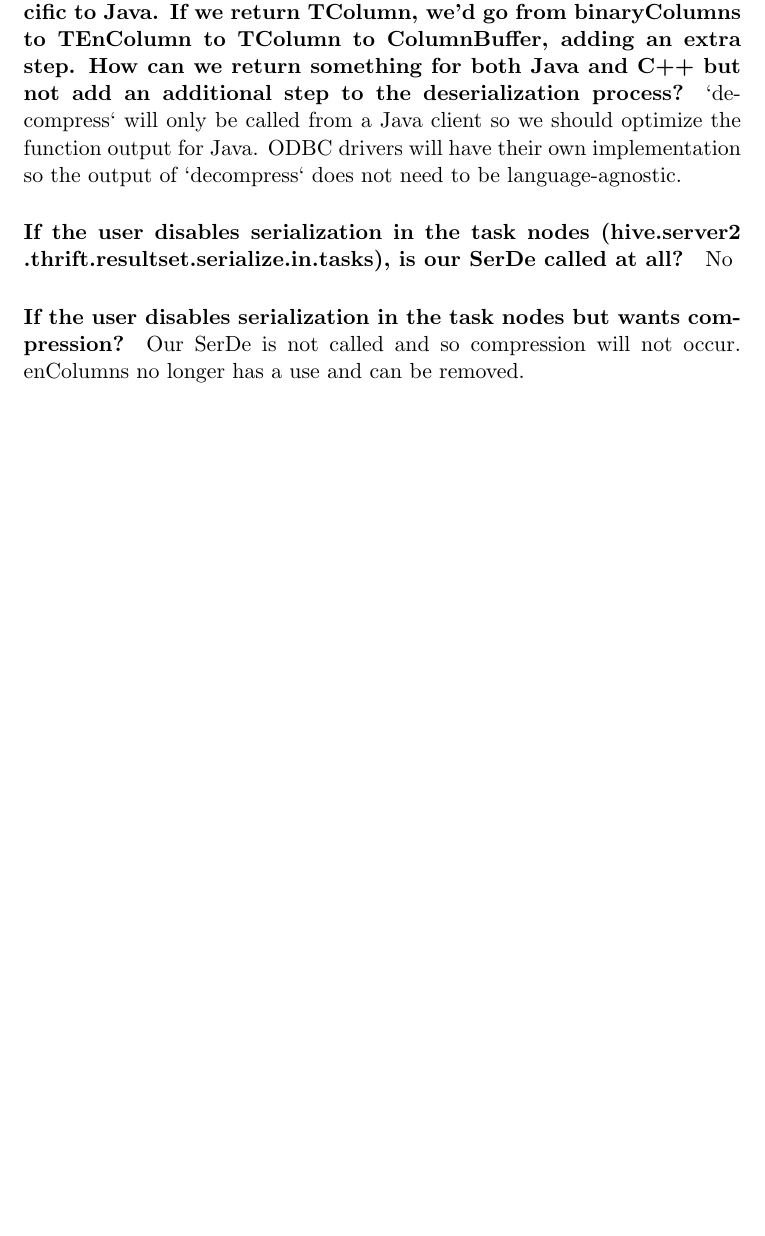
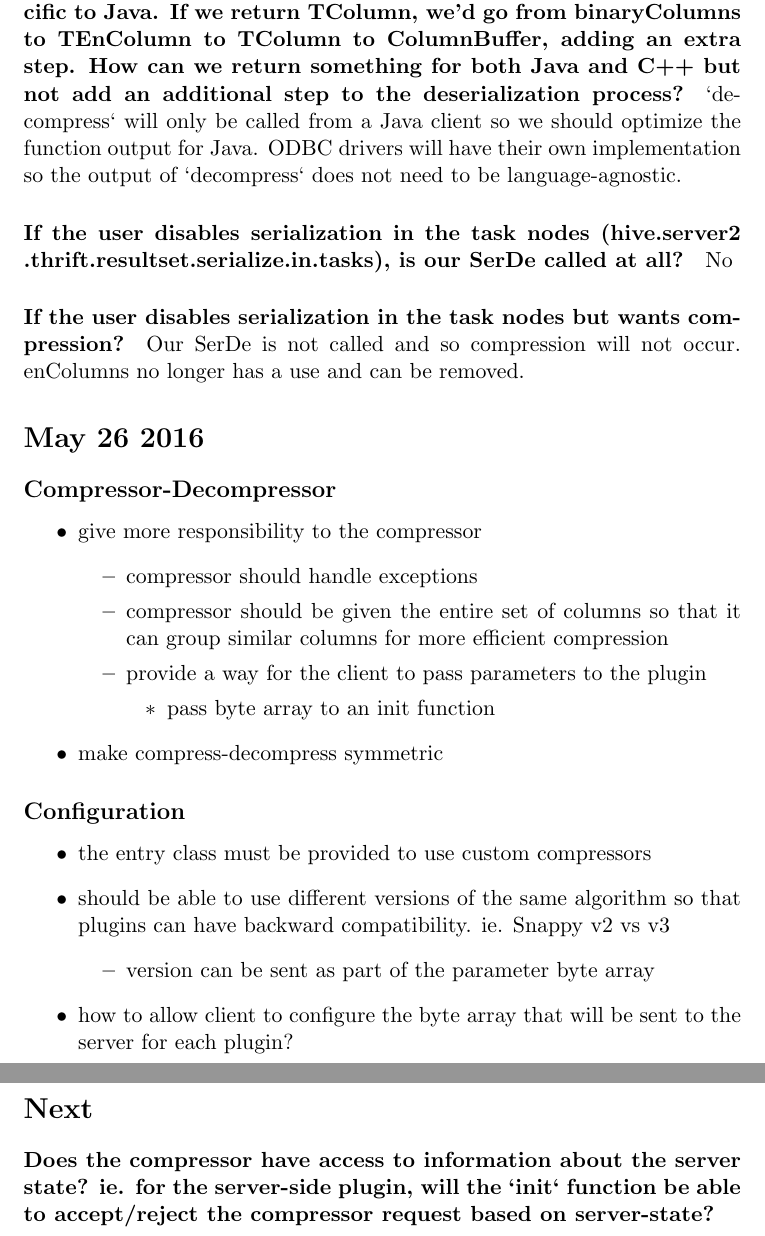
Before and after one commit to kliewkliew/HIVE-13680, a LaTeX document (design-considerations/design-considerations.tex): part of page 3 of 3 before the commit and two parts of pages 3 and 4 of 4 after it, the two joined at a grey line, cut so that both start at the same text, the shorter picture padded with empty space. Compiled offline with pdfLaTeX.

Commit message:
Add notes from May 26 2016 meeting

```diff
--- a/design-considerations/design-considerations.tex
+++ b/design-considerations/design-considerations.tex
@@ -63,4 +65,35 @@
 	\paragraph{If the user disables serialization in the task nodes but wants compression?}
 	Our SerDe is not called and so compression will not occur. enColumns no longer has a use and can be removed.
 
+\section*{May 26 2016}
+
+	\subsection*{Compressor-Decompressor}
+	\begin{itemize}
+		\item give more responsibility to the compressor
+		\begin{itemize}
+			\item compressor should handle exceptions
+			\item compressor should be given the entire set of columns so that it can group similar columns for more efficient compression
+			\item provide a way for the client to pass parameters to the plugin
+			\begin{itemize}
+				\item pass byte array to an init function
+			\end{itemize}
+		\end{itemize}
+		\item make compress-decompress symmetric
+	\end{itemize}
+
+	\subsection*{Configuration}
+
+	\begin{itemize}
+		\item the entry class must be provided to use custom compressors
+		\item should be able to use different versions of the same algorithm so that plugins can have backward compatibility. ie. Snappy v2 vs v3
+		\begin{itemize}
+			\item version can be sent as part of the parameter byte array
+		\end{itemize}
+		\item how to allow client to configure the byte array that will be sent to the server for each plugin?
+	\end{itemize}
+
+\section*{Next}
+
+	\paragraph{Does the compressor have access to information about the server state? ie. for the server-side plugin, will the `init` function be able to accept/reject the compressor request based on server-state?}
+
 \end{document}
```
Also changed, not shown: design-considerations/design-considerations.pdf, design-considerations/design-considerations.tex (2 more changed lines).
